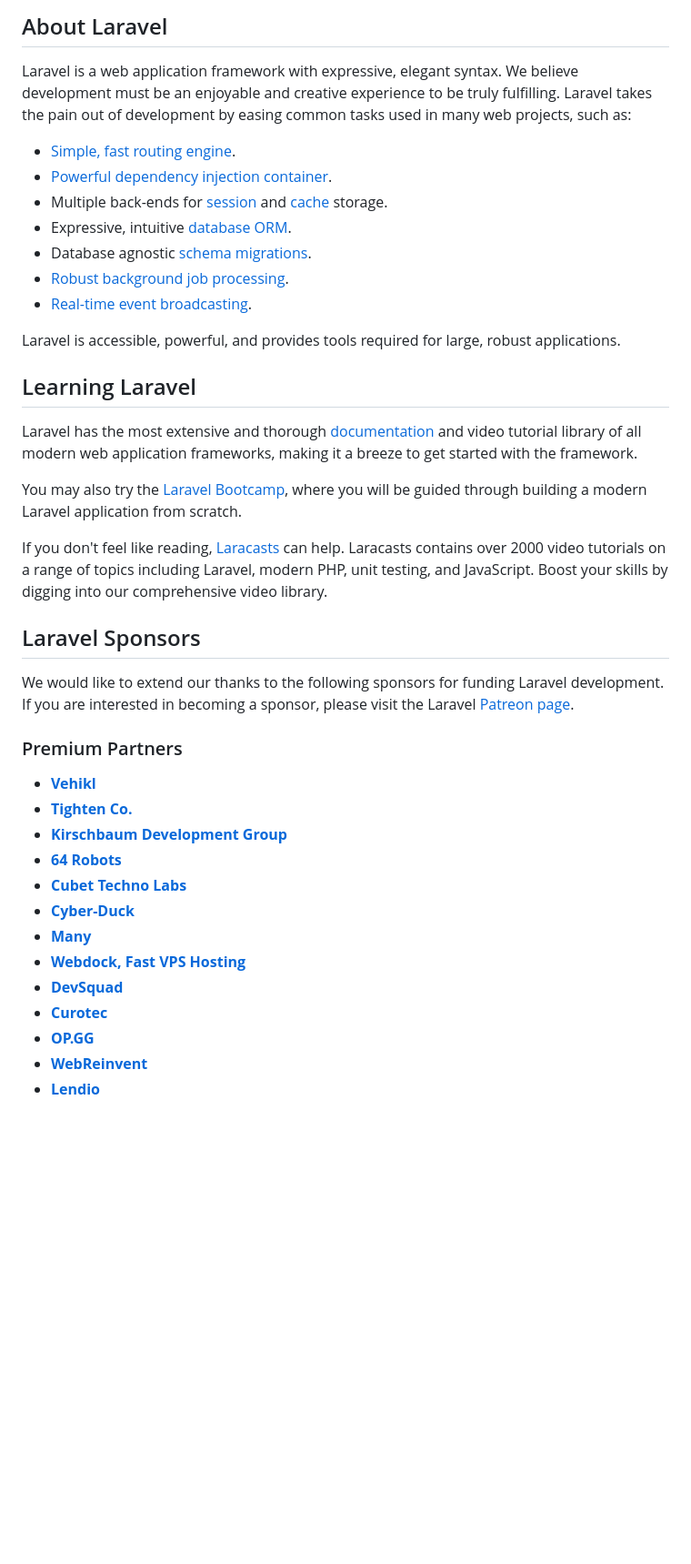
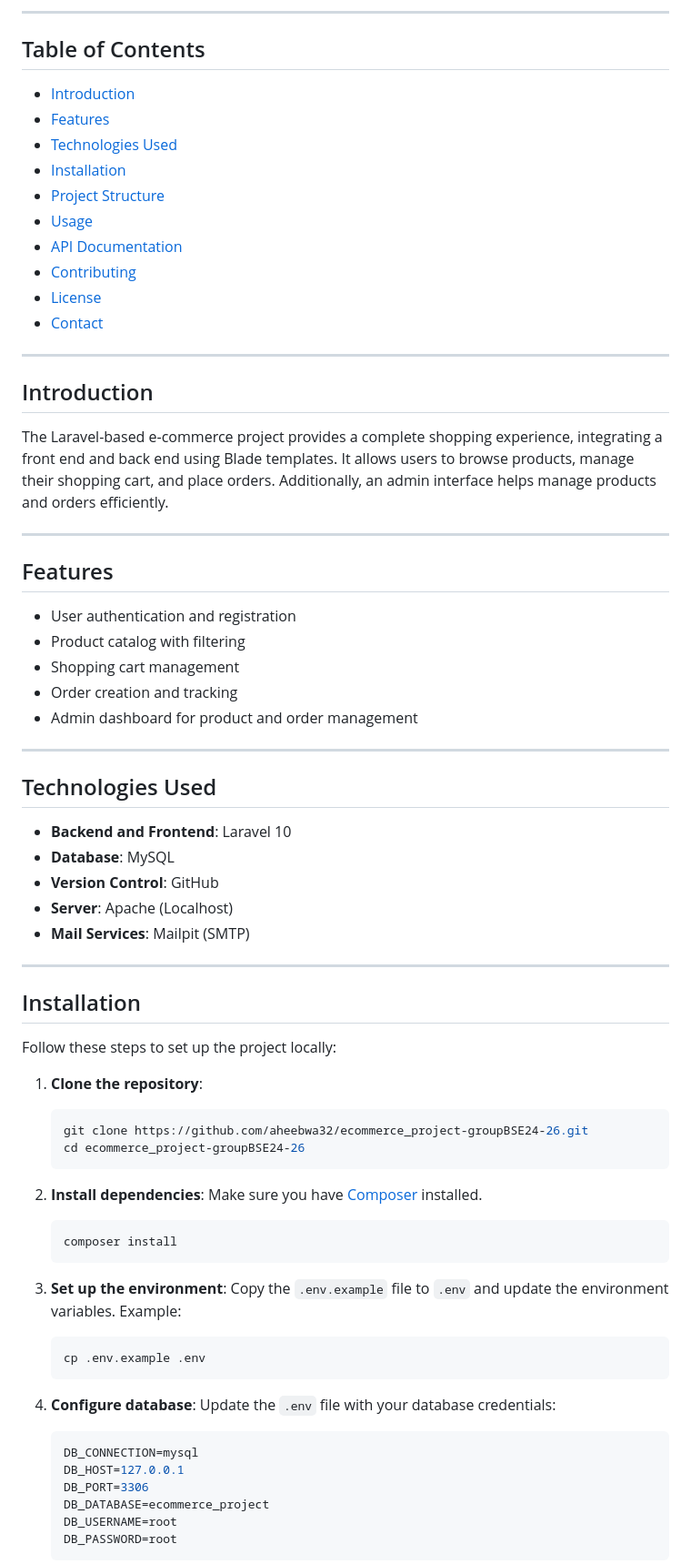
Before and after one commit to aheebwa32/ecommerce_project, a Markdown page: README.md, the part around one of its changes. Shown at 91% size. Drawn GitHub-style; blank space fills up the shorter version.

Commit message:
added a readme

````diff
--- a/README.md
+++ b/README.md
@@ -9,42 +4,78 @@
 
-## About Laravel
+---
 
-Laravel is a web application framework with expressive, elegant syntax. We believe development must be an enjoyable and creative experience to be truly fulfilling. Laravel takes the pain out of development by easing common tasks used in many web projects, such as:
+## Table of Contents
 
-- [Simple, fast routing engine](https://laravel.com/docs/routing).
-- [Powerful dependency injection container](https://laravel.com/docs/container).
-- Multiple back-ends for [session](https://laravel.com/docs/session) and [cache](https://laravel.com/docs/cache) storage.
-- Expressive, intuitive [database ORM](https://laravel.com/docs/eloquent).
-- Database agnostic [schema migrations](https://laravel.com/docs/migrations).
-- [Robust background job processing](https://laravel.com/docs/queues).
-- [Real-time event broadcasting](https://laravel.com/docs/broadcasting).
+- [Introduction](#introduction)
+- [Features](#features)
+- [Technologies Used](#technologies-used)
+- [Installation](#installation)
+- [Project Structure](#project-structure)
+- [Usage](#usage)
+- [API Documentation](#api-documentation)
+- [Contributing](#contributing)
+- [License](#license)
+- [Contact](#contact)
 
-Laravel is accessible, powerful, and provides tools required for large, robust applications.
+---
 
-## Learning Laravel
+## Introduction
 
-Laravel has the most extensive and thorough [documentation](https://laravel.com/docs) and video tutorial library of all modern web application frameworks, making it a breeze to get started with the framework.
+The Laravel-based e-commerce project provides a complete shopping experience, integrating a front end and back end using Blade templates. It allows users to browse products, manage their shopping cart, and place orders. Additionally, an admin interface helps manage products and orders efficiently.
 
-You may also try the [Laravel Bootcamp](https://bootcamp.laravel.com), where you will be guided through building a modern Laravel application from scratch.
+---
 
-If you don't feel like reading, [Laracasts](https://laracasts.com) can help. Laracasts contains over 2000 video tutorials on a range of topics including Laravel, modern PHP, unit testing, and JavaScript. Boost your skills by digging into our comprehensive video library.
+## Features
 
-## Laravel Sponsors
+- User authentication and registration
+- Product catalog with filtering
+- Shopping cart management
+- Order creation and tracking
+- Admin dashboard for product and order management
 
-We would like to extend our thanks to the following sponsors for funding Laravel development. If you are interested in becoming a sponsor, please visit the Laravel [Patreon page](https://patreon.com/taylorotwell).
+---
 
-### Premium Partners
+## Technologies Used
 
-- **[Vehikl](https://vehikl.com/)**
-- **[Tighten Co.](https://tighten.co)**
-- **[Kirschbaum Development Group](https://kirschbaumdevelopment.com)**
-- **[64 Robots](https://64robots.com)**
-- **[Cubet Techno Labs](https://cubettech.com)**
-- **[Cyber-Duck](https://cyber-duck.co.uk)**
-- **[Many](https://www.many.co.uk)**
-- **[Webdock, Fast VPS Hosting](https://www.webdock.io/en)**
-- **[DevSquad](https://devsquad.com)**
-- **[Curotec](https://www.curotec.com/services/technologies/laravel/)**
-- **[OP.GG](https://op.gg)**
-- **[WebReinvent](https://webreinvent.com/?utm_source=laravel&utm_medium=github&utm_campaign=patreon-sponsors)**
-- **[Lendio](https://lendio.com)**
+- **Backend and Frontend**: Laravel 10
+- **Database**: MySQL
+- **Version Control**: GitHub
+- **Server**: Apache (Localhost)
+- **Mail Services**: Mailpit (SMTP)
+
+---
+
+## Installation
+
+Follow these steps to set up the project locally:
+
+1. **Clone the repository**:
+    ```bash
+    git clone https://github.com/aheebwa32/ecommerce_project-groupBSE24-26.git
+    cd ecommerce_project-groupBSE24-26
+    ```
+
+2. **Install dependencies**:
+    Make sure you have [Composer](https://getcomposer.org/) installed.
+    ```bash
+    composer install
+    ```
+
+3. **Set up the environment**:
+    Copy the `.env.example` file to `.env` and update the environment variables.
+    Example:
+    ```bash
+    cp .env.example .env
+    ```
+
+4. **Configure database**:
+    Update the `.env` file with your database credentials:
+    ```env
+    DB_CONNECTION=mysql
+    DB_HOST=127.0.0.1
+    DB_PORT=3306
+    DB_DATABASE=ecommerce_project
+    DB_USERNAME=root
+    DB_PASSWORD=root
+    ```
+
````
Also changed, not shown: other parts of README.md (+72 -16 lines).
